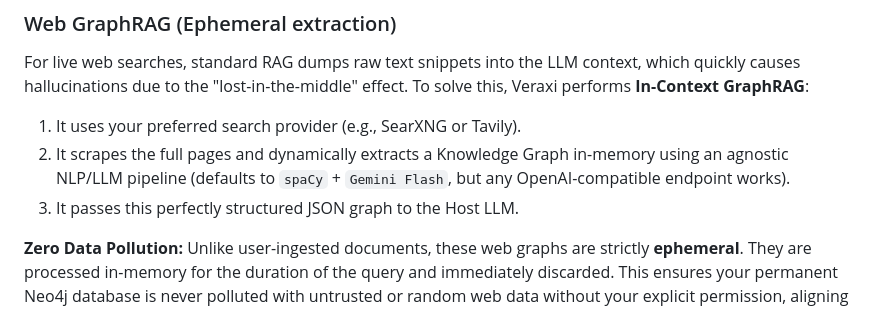
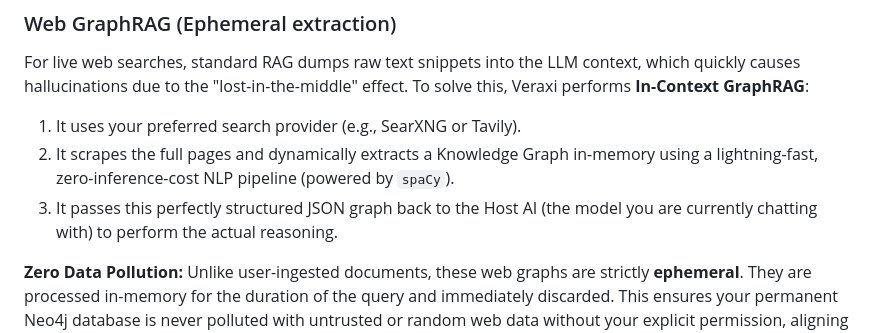
Before and after one commit to kcoaguila-dev/veraxi, a Markdown page: README.md, the part around the change. GitHub-like rendering.

Commit message:
docs: correct web GraphRAG extraction mechanism to show zero-inference local spaCy

```diff
--- a/README.md
+++ b/README.md
@@ -42,8 +42,8 @@ When configured correctly, the Hybrid approach (merging Graph traversal with Vec
 ### Web GraphRAG (Ephemeral extraction)
 For live web searches, standard RAG dumps raw text snippets into the LLM context, which quickly causes hallucinations due to the "lost-in-the-middle" effect. To solve this, Veraxi performs **In-Context GraphRAG**:
 1. It uses your preferred search provider (e.g., SearXNG or Tavily).
-2. It scrapes the full pages and dynamically extracts a Knowledge Graph in-memory using an agnostic NLP/LLM pipeline (defaults to `spaCy` + `Gemini Flash`, but any OpenAI-compatible endpoint works).
-3. It passes this perfectly structured JSON graph to the Host LLM.
+2. It scrapes the full pages and dynamically extracts a Knowledge Graph in-memory using a lightning-fast, zero-inference-cost NLP pipeline (powered by `spaCy`).
+3. It passes this perfectly structured JSON graph back to the Host AI (the model you are currently chatting with) to perform the actual reasoning.
 
 **Zero Data Pollution:** Unlike user-ingested documents, these web graphs are strictly **ephemeral**. They are processed in-memory for the duration of the query and immediately discarded. This ensures your permanent Neo4j database is never polluted with untrusted or random web data without your explicit permission, aligning with how leading enterprise search engines (like Glean and Perplexity) separate internal enterprise truth from live web retrieval.
 
```
